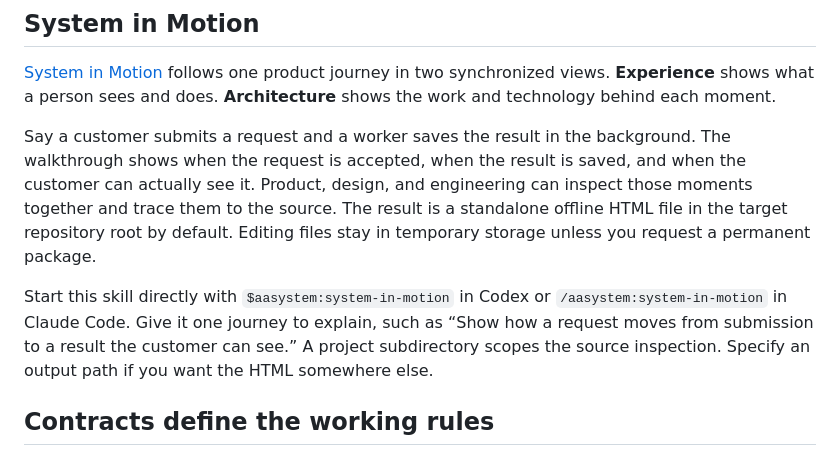
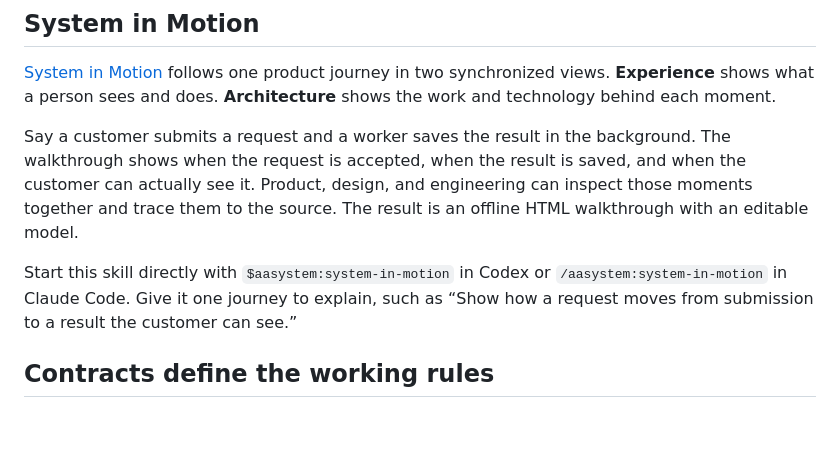
Before and after one commit to ahmadabdalla/aasystem, a Markdown page: README.md, the part around the change. GitHub-like rendering; blank space fills up the shorter version.

Commit message:
docs: distinguish discovery from walkthrough planning

```diff
--- a/README.md
+++ b/README.md
@@ -58,9 +58,9 @@ I tell Pilot where to stop. Sometimes a recommendation or a sketch is enough. Fo
 
 [System in Motion](skills/system-in-motion/SKILL.md) follows one product journey in two synchronized views. **Experience** shows what a person sees and does. **Architecture** shows the work and technology behind each moment.
 
-Say a customer submits a request and a worker saves the result in the background. The walkthrough shows when the request is accepted, when the result is saved, and when the customer can actually see it. Product, design, and engineering can inspect those moments together and trace them to the source. The result is a standalone offline HTML file in the target repository root by default. Editing files stay in temporary storage unless you request a permanent package.
+Say a customer submits a request and a worker saves the result in the background. The walkthrough shows when the request is accepted, when the result is saved, and when the customer can actually see it. Product, design, and engineering can inspect those moments together and trace them to the source. The result is an offline HTML walkthrough with an editable model.
 
-Start this skill directly with `$aasystem:system-in-motion` in Codex or `/aasystem:system-in-motion` in Claude Code. Give it one journey to explain, such as “Show how a request moves from submission to a result the customer can see.” A project subdirectory scopes the source inspection. Specify an output path if you want the HTML somewhere else.
+Start this skill directly with `$aasystem:system-in-motion` in Codex or `/aasystem:system-in-motion` in Claude Code. Give it one journey to explain, such as “Show how a request moves from submission to a result the customer can see.”
 
 ## Contracts define the working rules
 
```
Also changed, not shown: 2 other files.
